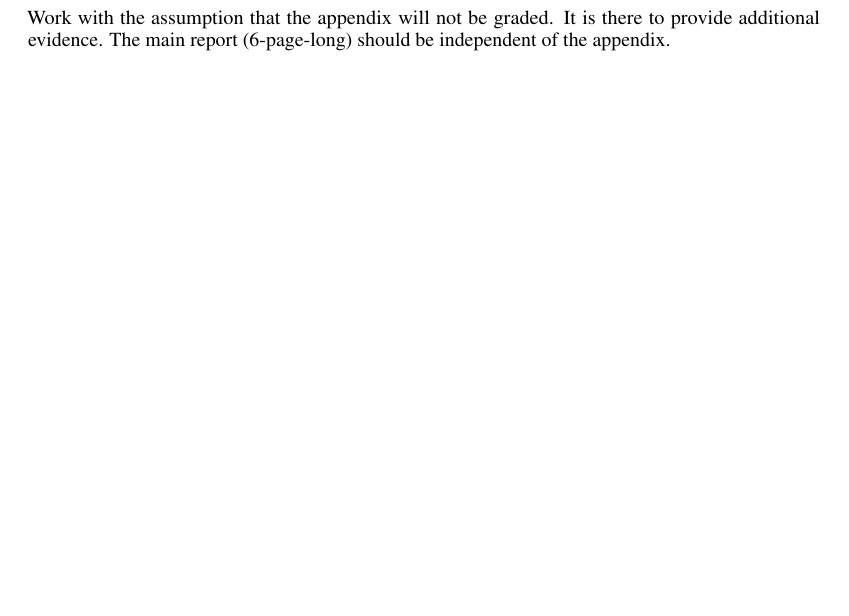
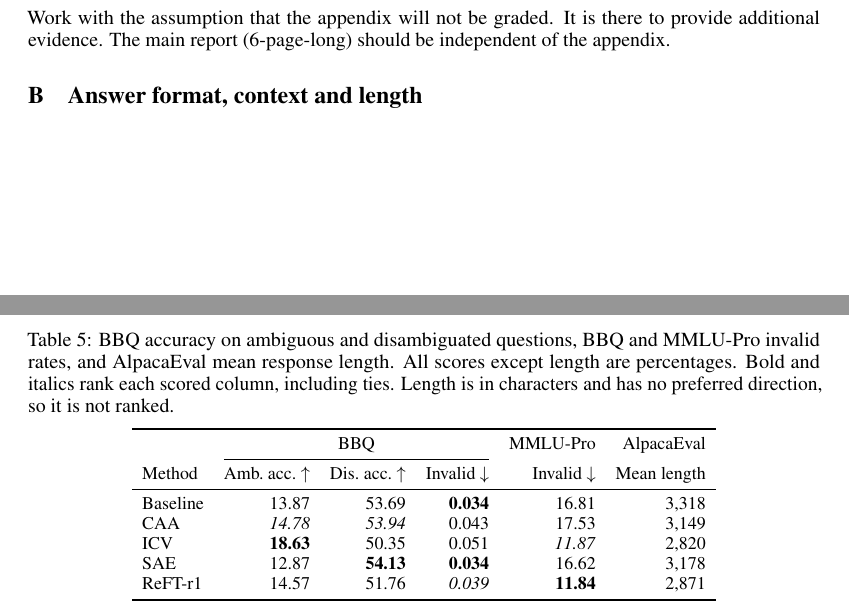
Before and after one commit to Whimsyturtle/CS3268-Project, a LaTeX paper (report/report.tex): part of page 8 of 8 before the commit and two parts of pages 8 and 9 of 9 after it, the two joined at a grey line, cut so that both start at the same text, the shorter picture padded with empty space. Compiled offline with pdfLaTeX.

Commit message:
Add the answer format, context and length appendix table

```diff
--- a/report/report.tex
+++ b/report/report.tex
@@ -462,4 +462,27 @@ Work with the assumption that the appendix will not be graded. It is there to pr
 %%%%%%%%%%%%%%%%%%%%%%%%%%%%%%%%%%%%%%%%%%%%%%%%%%%%%%%%%%%%
 
 
+\section{Answer format, context and length}
+\label{app:diagnostics}
+
+\begin{table}[h]
+  \caption{BBQ accuracy on ambiguous and disambiguated questions, BBQ and MMLU-Pro invalid rates, and AlpacaEval mean response length. All scores except length are percentages. Bold and italics rank each scored column, including ties. Length is in characters and has no preferred direction, so it is not ranked.}
+  \label{tab:diagnostics}
+  \centering\small
+  \setlength{\tabcolsep}{5pt}
+  \begin{tabular}{lrrrrr}
+    \toprule
+    & \multicolumn{3}{c}{BBQ} & MMLU-Pro & AlpacaEval \\
+    \cmidrule(lr){2-4}
+    Method & Amb.\ acc.\ $\uparrow$ & Dis.\ acc.\ $\uparrow$ & Invalid $\downarrow$ & Invalid $\downarrow$ & Mean length \\
+    \midrule
+    Baseline & 13.87 & 53.69 & \textbf{0.034} & 16.81 & 3,318 \\
+    CAA & \textit{14.78} & \textit{53.94} & 0.043 & 17.53 & 3,149 \\
+    ICV & \textbf{18.63} & 50.35 & 0.051 & \textit{11.87} & 2,820 \\
+    SAE & 12.87 & \textbf{54.13} & \textbf{0.034} & 16.62 & 3,178 \\
+    ReFT-r1 & 14.57 & 51.76 & \textit{0.039} & \textbf{11.84} & 2,871 \\
+    \bottomrule
+  \end{tabular}
+\end{table}
+
 \end{document}
```
